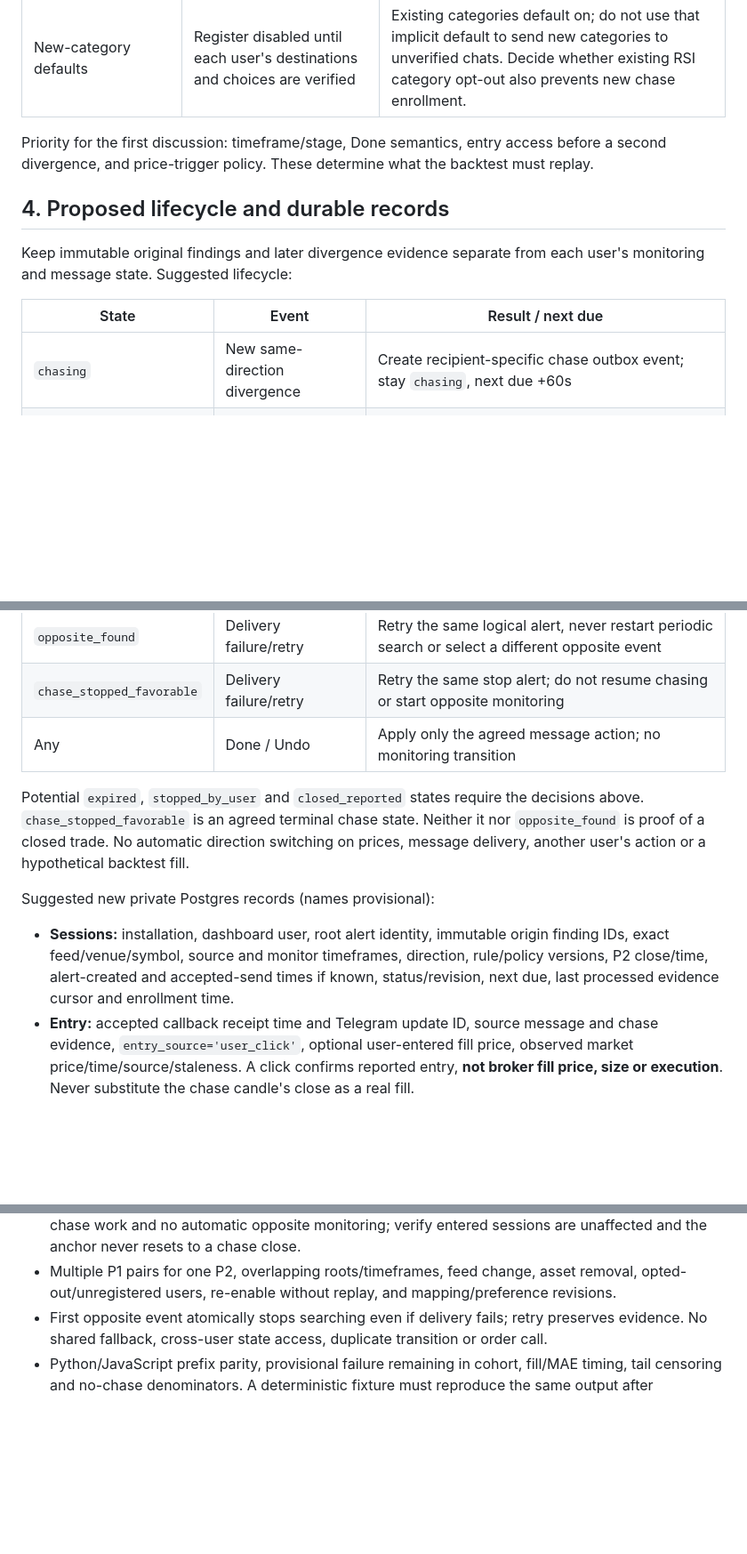
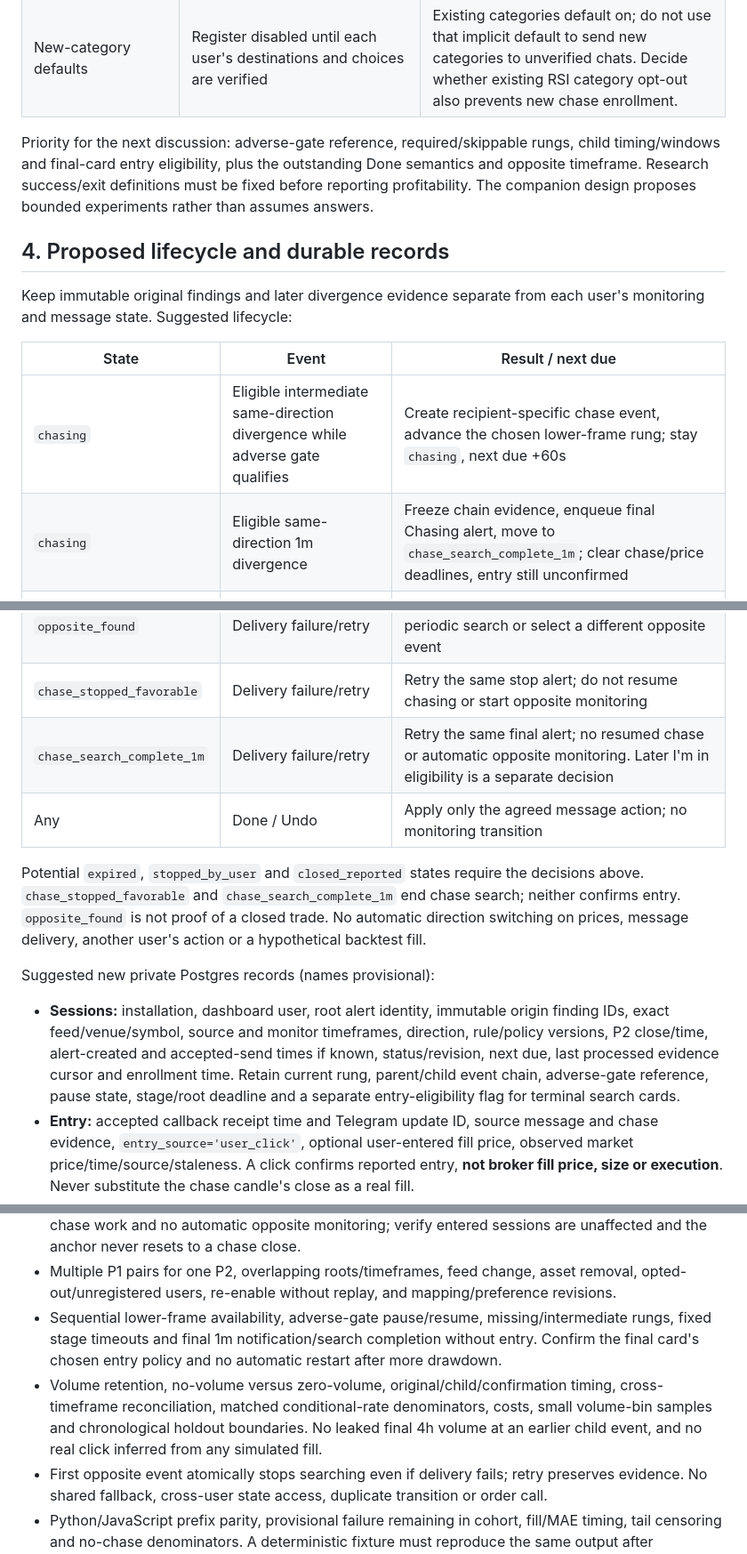
Before and after one commit to idodidodi/trading-bot, a Markdown page: docs/rsi-chasing-backtest-plan.md, 3 parts joined by grey strips. Shown at 89% size. GitHub-like rendering; blank space fills up the shorter version.

```diff
--- a/docs/rsi-chasing-backtest-plan.md
+++ b/docs/rsi-chasing-backtest-plan.md
@@ -104,8 +124,10 @@ These are proposals and alternatives, not additional accepted requirements.
 | Preferences during monitoring | Two independent message checkboxes: Chasing and Live positions. Suppress messages without implying entry/closure; show monitoring state separately | Should opting out also pause computation? Decide resumption/backlog policy. Warn before disabling Live positions notifications for an entered session and make the consequence visible. |
 | New-category defaults | Register disabled until each user's destinations and choices are verified | Existing categories default on; do not use that implicit default to send new categories to unverified chats. Decide whether existing RSI category opt-out also prevents new chase enrollment. |
 
-Priority for the first discussion: timeframe/stage, Done semantics, entry access before a
-second divergence, and price-trigger policy. These determine what the backtest must replay.
+Priority for the next discussion: adverse-gate reference, required/skippable rungs,
+child timing/windows and final-card entry eligibility, plus the outstanding Done semantics
+and opposite timeframe. Research success/exit definitions must be fixed before reporting
+profitability. The companion design proposes bounded experiments rather than assumes answers.
 
 ## 4. Proposed lifecycle and durable records
 
@@ -114,7 +136,8 @@ user's monitoring and message state. Suggested lifecycle:
 
 | State | Event | Result / next due |
 | --- | --- | --- |
-| `chasing` | New same-direction divergence | Create recipient-specific chase outbox event; stay `chasing`, next due +60s |
+| `chasing` | Eligible intermediate same-direction divergence while adverse gate qualifies | Create recipient-specific chase event, advance the chosen lower-frame rung; stay `chasing`, next due +60s |
+| `chasing` | Eligible same-direction 1m divergence | Freeze chain evidence, enqueue final Chasing alert, move to `chase_search_complete_1m`; clear chase/price deadlines, entry still unconfirmed |
 | `chasing` | Eligible original-close price notification | Create rate-limited outbox event; stay `chasing`, next due +60s |
 | `chasing` | Price reaches 0.5% favorably beyond original close | Atomically move to `chase_stopped_favorable`, freeze trigger evidence, enqueue one logical stop alert to this user's Chasing chat, clear chase/price deadlines |
 | `chasing` | Owner's valid I'm in callback | Atomically record reported entry, disable further chase/price events, move to `monitoring_opposite`, next due +300s |
@@ -122,11 +145,12 @@ user's monitoring and message state. Suggested lifecycle:
 | `monitoring_opposite` | First eligible opposite event | Atomically freeze selected evidence and enqueue Live positions event; move to `opposite_found`; clear periodic search deadline |
 | `opposite_found` | Delivery failure/retry | Retry the same logical alert, never restart periodic search or select a different opposite event |
 | `chase_stopped_favorable` | Delivery failure/retry | Retry the same stop alert; do not resume chasing or start opposite monitoring |
+| `chase_search_complete_1m` | Delivery failure/retry | Retry the same final alert; no resumed chase or automatic opposite monitoring. Later I'm in eligibility is a separate decision |
 | Any | Done / Undo | Apply only the agreed message action; no monitoring transition |
 
 Potential `expired`, `stopped_by_user` and `closed_reported` states require the decisions
-above. `chase_stopped_favorable` is an agreed terminal chase state. Neither it nor
-`opposite_found` is proof of a closed trade. No automatic direction switching
+above. `chase_stopped_favorable` and `chase_search_complete_1m` end chase search; neither
+confirms entry. `opposite_found` is not proof of a closed trade. No automatic direction switching
 on prices, message delivery, another user's action or a hypothetical backtest fill.
 
 Suggested new private Postgres records (names provisional):
@@ -135,6 +159,8 @@ Suggested new private Postgres records (names provisional):
   finding IDs, exact feed/venue/symbol, source and monitor timeframes, direction,
   rule/policy versions, P2 close/time, alert-created and accepted-send times if known,
   status/revision, next due, last processed evidence cursor and enrollment time.
+  Retain current rung, parent/child event chain, adverse-gate reference, pause state,
+  stage/root deadline and a separate entry-eligibility flag for terminal search cards.
 - **Entry:** accepted callback receipt time and Telegram update ID, source message and
   chase evidence, `entry_source='user_click'`, optional user-entered fill price, observed
   market price/time/source/staleness. A click confirms reported entry, **not broker fill
@@ -477,6 +513,13 @@ Required later acceptance cases:
   verify entered sessions are unaffected and the anchor never resets to a chase close.
 - Multiple P1 pairs for one P2, overlapping roots/timeframes, feed change, asset removal,
   opted-out/unregistered users, re-enable without replay, and mapping/preference revisions.
+- Sequential lower-frame availability, adverse-gate pause/resume, missing/intermediate
+  rungs, fixed stage timeouts and final 1m notification/search completion without entry.
+  Confirm the final card's chosen entry policy and no automatic restart after more drawdown.
+- Volume retention, no-volume versus zero-volume, original/child/confirmation timing,
+  cross-timeframe reconciliation, matched conditional-rate denominators, costs, small
+  volume-bin samples and chronological holdout boundaries. No leaked final 4h volume at
+  an earlier child event, and no real click inferred from any simulated fill.
 - First opposite event atomically stops searching even if delivery fails; retry preserves
   evidence. No shared fallback, cross-user state access, duplicate transition or order call.
 - Python/JavaScript prefix parity, provisional failure remaining in cohort, fill/MAE timing,
```
Also changed, not shown: other parts of docs/rsi-chasing-backtest-plan.md (+44 -14 lines), docs/rsi-chasing-research-design.md (added, +364 -0 lines).
